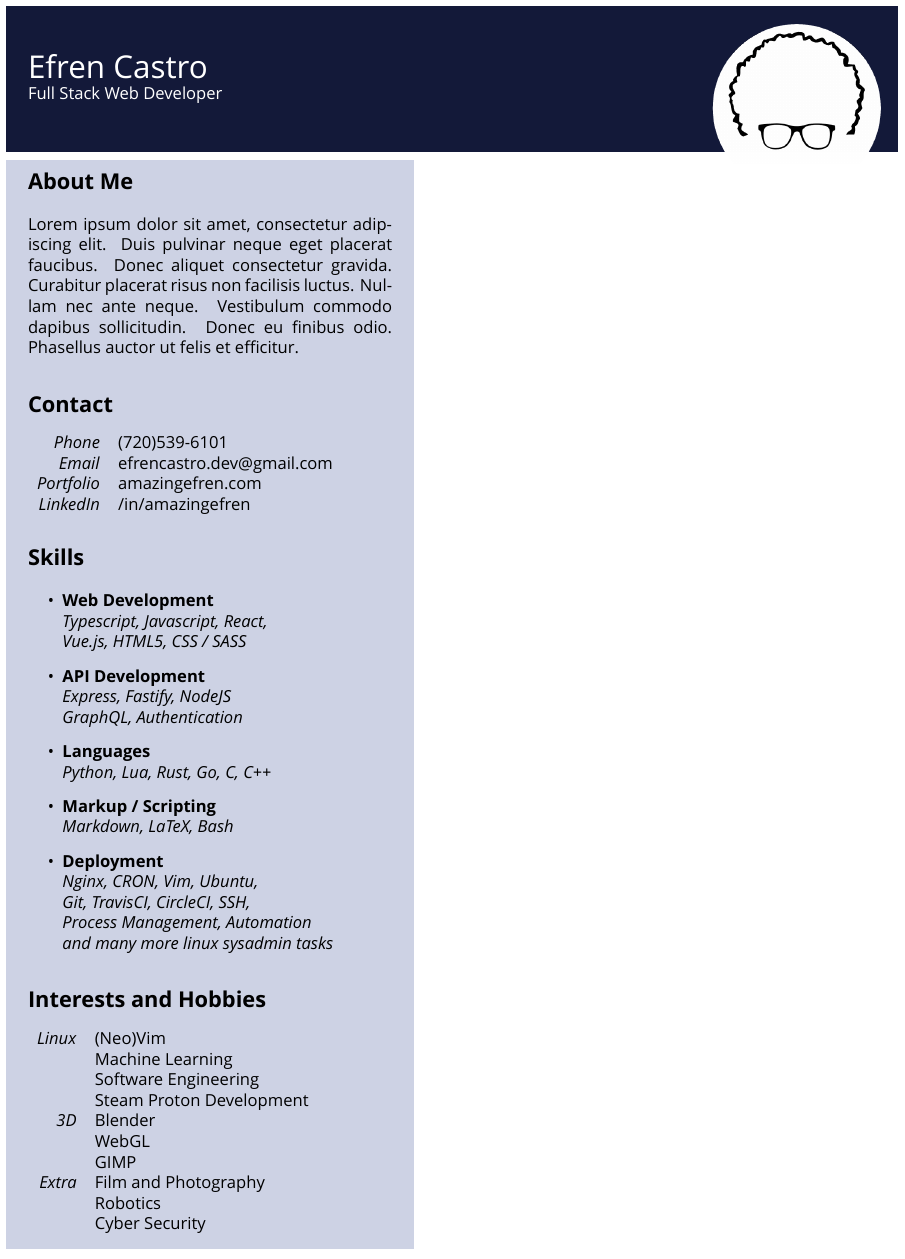
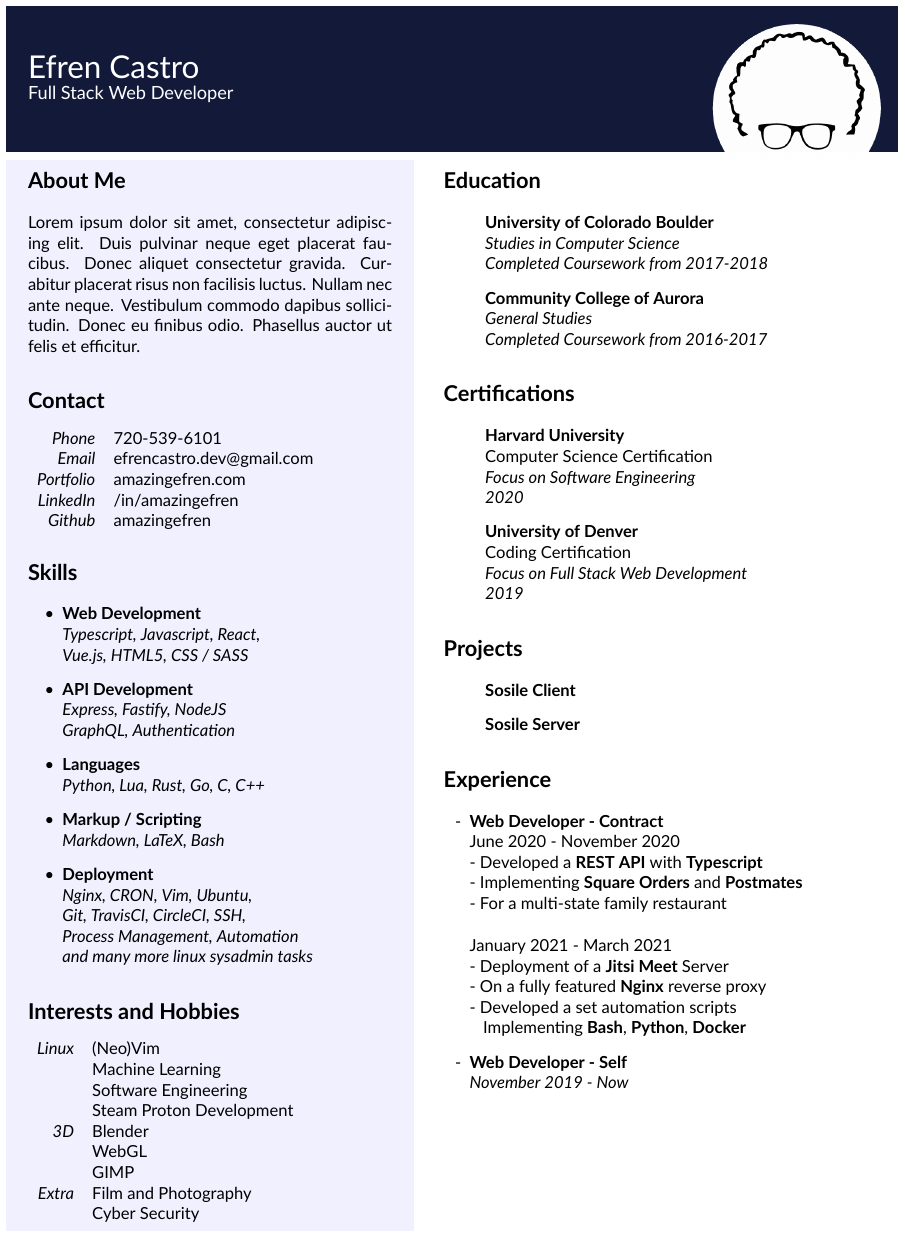
Before and after one commit to amazingefren/Resume, a LaTeX CV (resume.tex): part of the page, cut so that both start at the same text. Compiled offline with XeLaTeX; a missing font is replaced by an installed copy or a similar font.

Commit message:
more data

```diff
--- a/resume.tex
+++ b/resume.tex
@@ -20,14 +20,14 @@
 }
 
 \definecolor{themeBG}{HTML}{131939}
-\definecolor{themeBorder}{HTML}{CDD2E4}
+\definecolor{themeBorder}{HTML}{F0F0FF}
 
 \title{Efren Castro's Resume}
 \date{2021}
 
 % \usepackage{sans}
 \usepackage{fontspec}
-\setmainfont[Ligatures=TeX]{Work Sans}
+\setmainfont[Ligatures=TeX]{Lato}
 
 \begin{document}
 
@@ -36,8 +36,8 @@
 % \begin{tcolorbox}[lifted shadow={0mm}{0mm}{0mm}{1mm}{themeBG}]
 \begin{tcolorbox}
   \begin{minipage}{15cm}
-    \huge{\textcolor{white}{\scshape{Efren Castro}}}\\
-    \normalsize{\textcolor{white}{\scshape{Full Stack Web Developer}}}
+    \huge{\textcolor{white}{Efren Castro}}\\
+    \large{\textcolor{white}{Full Stack Web Developer}}
   \end{minipage}
   \begin{minipage}{4.5cm}
     \includegraphics[width=4cm,trim=-3cm 5cm 3cm 0]{Logo.png}
@@ -53,10 +53,11 @@
         Lorem ipsum dolor sit amet, consectetur adipiscing elit. Duis pulvinar neque eget placerat faucibus. Donec aliquet consectetur gravida. Curabitur placerat risus non facilisis luctus. Nullam nec ante neque. Vestibulum commodo dapibus sollicitudin. Donec eu finibus odio. Phasellus auctor ut felis et efficitur.
       \section*{Contact}
       \begin{tabular}{r l}
-        \emph{Phone}      & (720)539-6101 \\
-        \emph{Email}      & efrencastro.dev@gmail.com \\
-        \emph{Portfolio}  & amazingefren.com \\
-        \emph{LinkedIn}   & /in/amazingefren
+        \emph{Phone}      & 720-539-6101\\
+        \emph{Email}      & efrencastro.dev@gmail.com\\
+        \emph{Portfolio}  & amazingefren.com\\
+        \emph{LinkedIn}   & /in/amazingefren\\
+        \emph{Github}     & amazingefren
       \end{tabular}
 
       \section*{Skills}
@@ -99,9 +100,71 @@
                       & WebGL \\
                       & GIMP \\
         \emph{Extra}  & Film and Photography \\
-                      & Robotics \\
                       & Cyber Security
       \end{tabular}
+    \end{tcolorbox}
+  \end{minipage}
+  \begin{minipage}[t]{10cm}
+    \vspace*{-0.5cm}
+    \begin{tcolorbox}[grow to right by=1cm,colframe=white,colback=white]
+      \section*{Education}
+      \begin{itemize}[label={}]
+        \item{
+            \textbf{University of Colorado Boulder}\\
+            \emph{Studies in Computer Science}\\
+            \emph{Completed Coursework from 2017-2018}
+          }
+        \item{
+            \textbf{Community College of Aurora}\\
+            \emph{General Studies}\\
+            \emph{Completed Coursework from 2016-2017}
+          }
+      \end{itemize}
+      \section*{Certifications}
+      \begin{itemize}[label={}]
+        \item{
+            \textbf{Harvard University}\\
+            Computer Science Certification\\
+            \emph{Focus on Software Engineering}\\
+            \emph{2020}
+          }
+        \item{
+            \textbf{University of Denver}\\
+            Coding Certification\\
+            \emph{Focus on Full Stack Web Development}\\
+            \emph{2019}
+          }
+      \end{itemize}
+      \section*{Projects}
+      \begin{itemize}[label={}]
+        \item{
+            \textbf{Sosile Client}
+          }
+        \item{
+            \textbf{Sosile Server}
+          }
+      \end{itemize}
+      \section*{Experience}
+      \begin{itemize}[leftmargin=0.6cm, label={-}]
+        \item{
+            \textbf{Web Developer - Contract}\\
+            {June 2020 - November 2020}\\
+            {- Developed a \textbf{REST API} with \textbf{Typescript}}\\
+            {- Implementing \textbf{Square Orders} and \textbf{Postmates}}\\
+            {- For a multi-state family restaurant}
+            \vspace{0.5cm}\\
+            {January 2021 - March 2021}\\
+            {- Deployment of a \textbf{Jitsi Meet} Server}\\
+            {- On a fully featured \textbf{Nginx} reverse proxy}\\
+            {- Developed a set automation scripts}\\
+            {\hspace*{9pt}Implementing \textbf{Bash}, \textbf{Python}, \textbf{Docker}}
+
+        }
+        \item{
+            \textbf{Web Developer - Self}\\
+            \emph{November 2019 - Now}
+          }
+      \end{itemize}
     \end{tcolorbox}
   \end{minipage}
 \end{tcolorbox}
```
